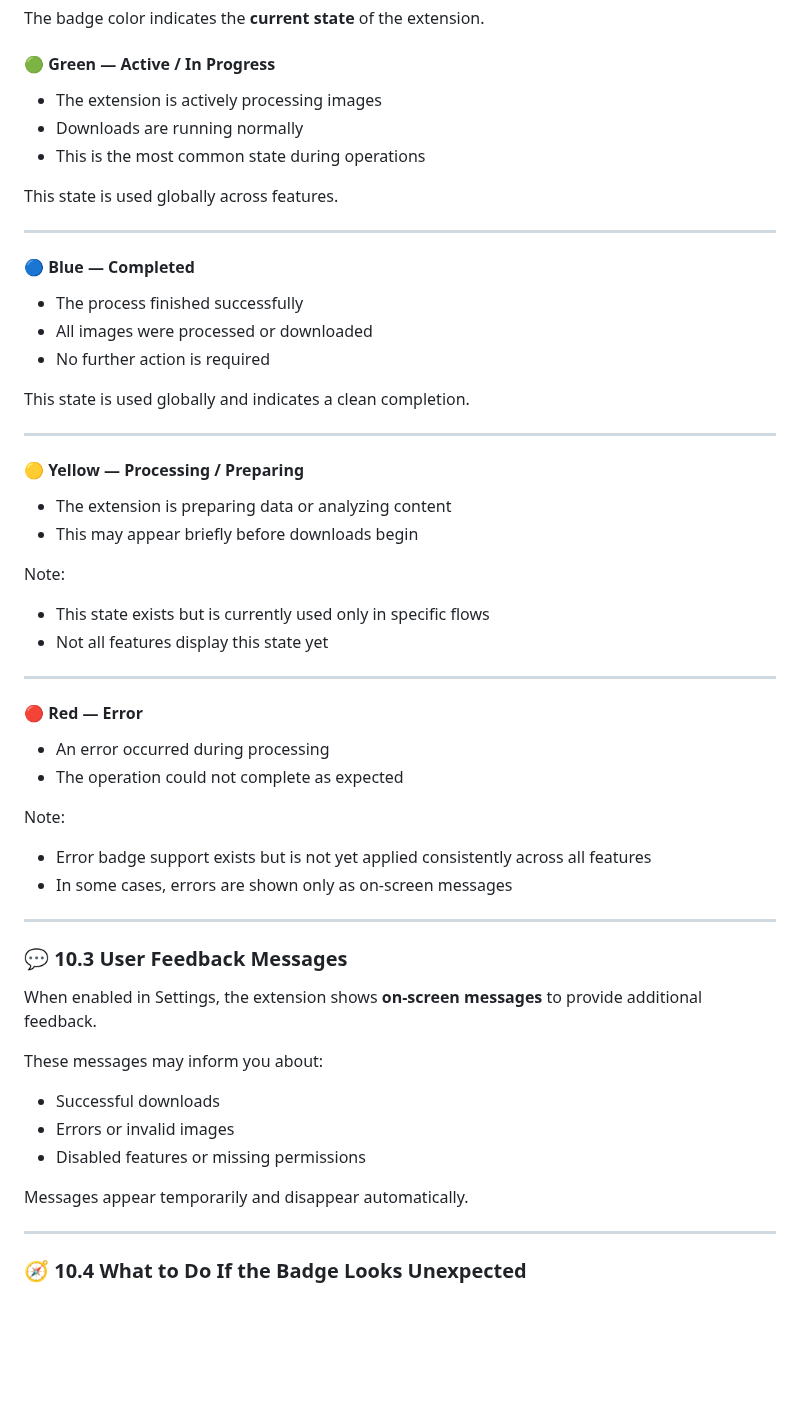
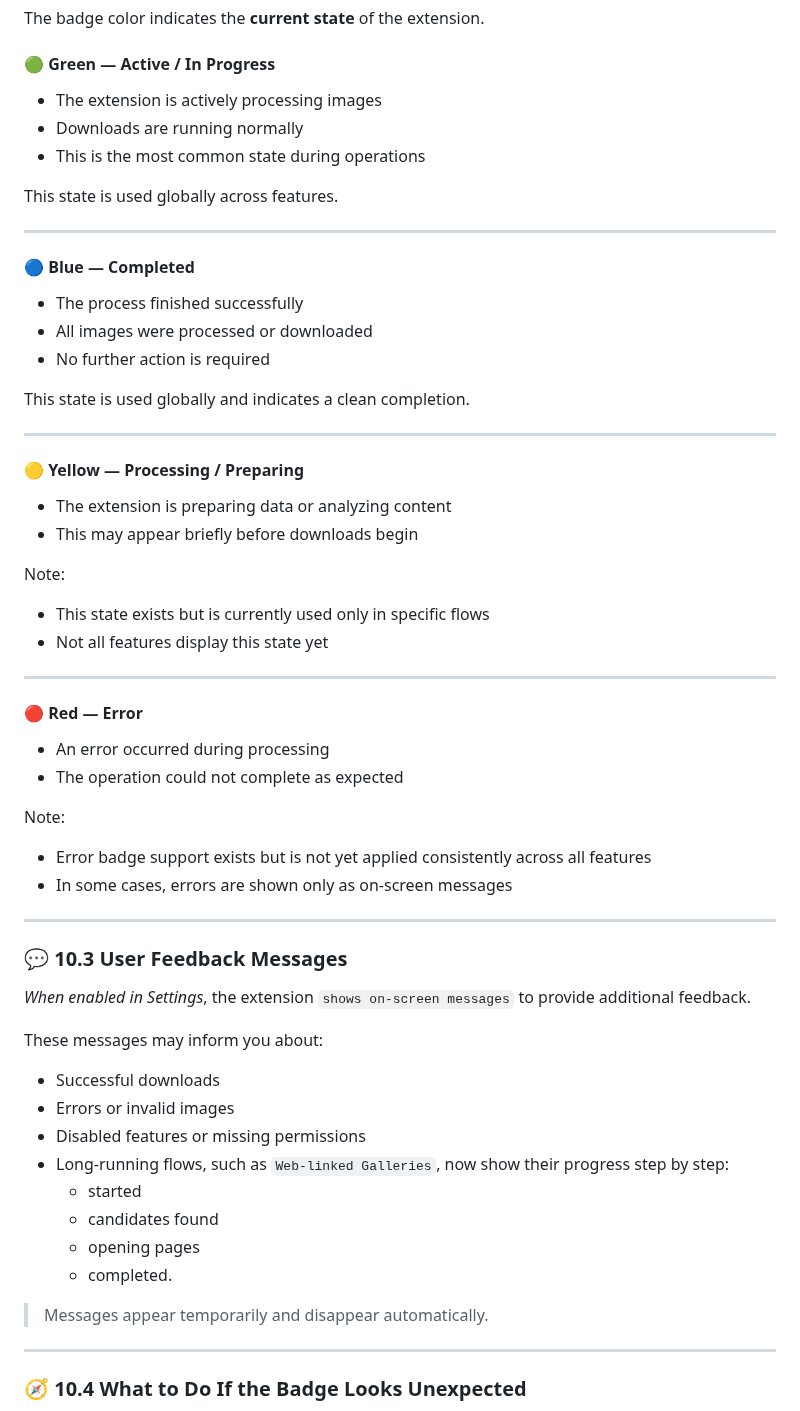
Before and after one commit to del-Pacifico/Mass-Image-Downloader, a Markdown page: docs/user-manual/README.md, the part around one of its changes. Drawn GitHub-style; blank space fills up the shorter version.

```diff
--- a/docs/user-manual/README.md
+++ b/docs/user-manual/README.md
@@ -1011,6 +1088,7 @@ The counter updates automatically during active operations.
 The badge color indicates the **current state** of the extension.
 
 #### 🟢 Green — Active / In Progress
+
 - The extension is actively processing images
 - Downloads are running normally
 - This is the most common state during operations
@@ -1020,6 +1098,7 @@ This state is used globally across features.
 ---
 
 #### 🔵 Blue — Completed
+
 - The process finished successfully
 - All images were processed or downloaded
 - No further action is required
@@ -1029,20 +1108,24 @@ This state is used globally and indicates a clean completion.
 ---
 
 #### 🟡 Yellow — Processing / Preparing
+
 - The extension is preparing data or analyzing content
 - This may appear briefly before downloads begin
 
 Note:
+
 - This state exists but is currently used only in specific flows
 - Not all features display this state yet
 
 ---
 
 #### 🔴 Red — Error
+
 - An error occurred during processing
 - The operation could not complete as expected
 
 Note:
+
 - Error badge support exists but is not yet applied consistently across all features
 - In some cases, errors are shown only as on-screen messages
 
@@ -1050,15 +1133,20 @@ Note:
 
 ### 💬 10.3 User Feedback Messages
 
-When enabled in Settings, the extension shows **on-screen messages** to provide additional feedback.
+*When enabled in Settings*, the extension `shows on-screen messages` to provide additional feedback.
 
 These messages may inform you about:
 
 - Successful downloads
 - Errors or invalid images
 - Disabled features or missing permissions
+- Long-running flows, such as `Web-linked Galleries`, now show their progress step by step:
+  - started
+  - candidates found
+  - opening pages
+  - completed.
 
-Messages appear temporarily and disappear automatically.
+> Messages appear temporarily and disappear automatically.
 
 ---
 
```
Also changed, not shown: other parts of docs/user-manual/README.md (+125 -13 lines).
